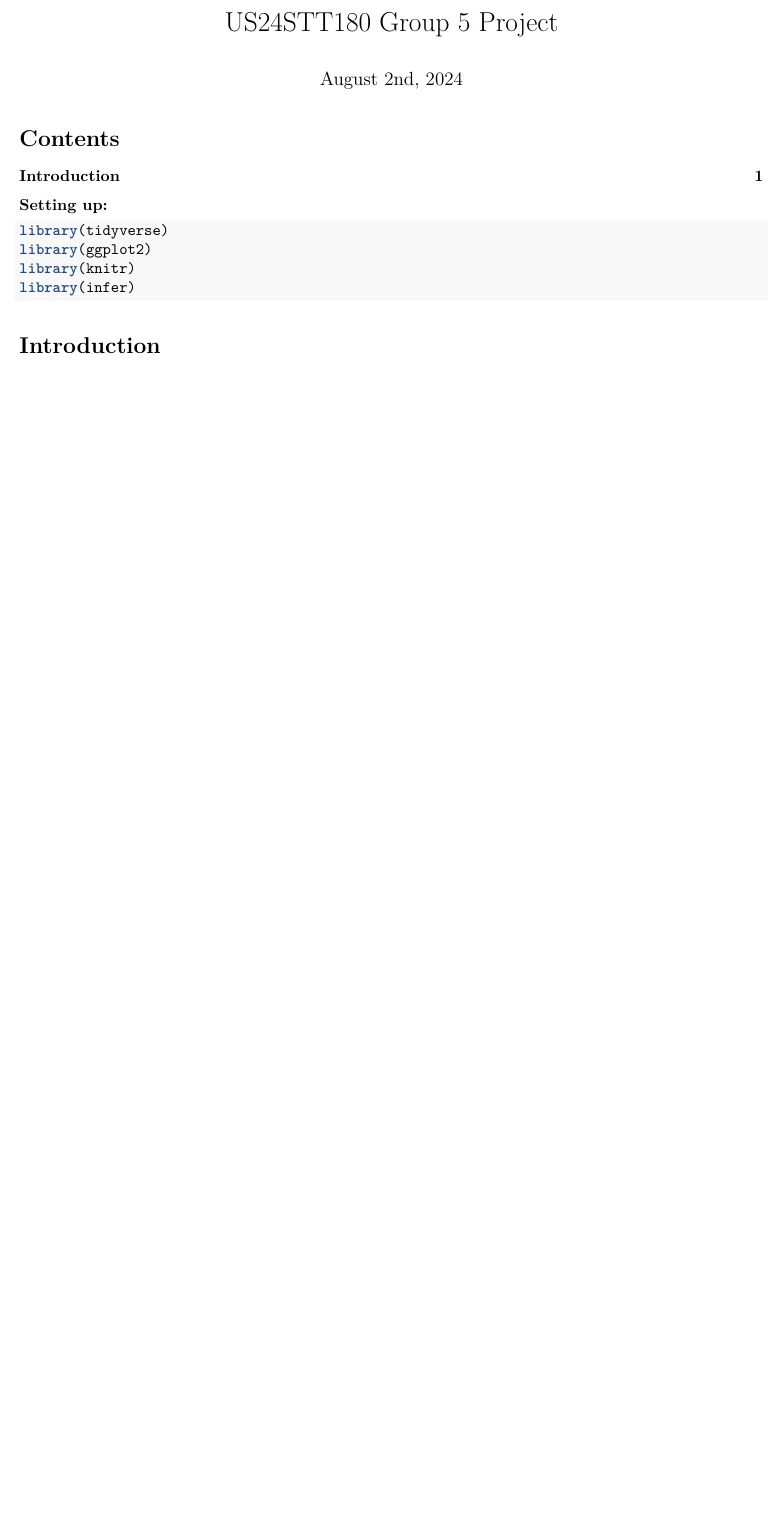
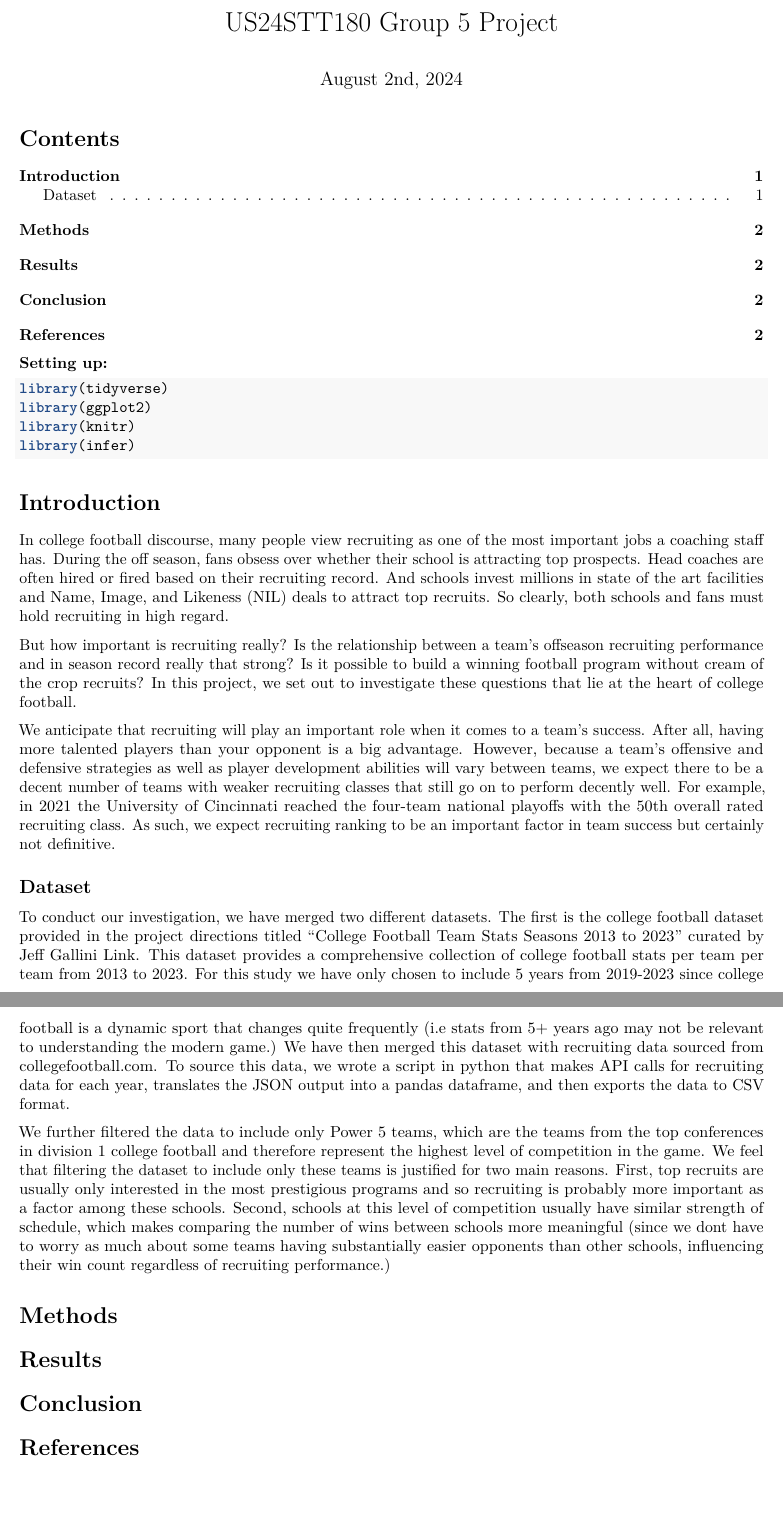
Before and after one commit to harshil0217/cfb_recruiting, an R Markdown document (Project_WriteUp.Rmd): part of the page before the commit and two parts of pages 1 and 2 of 2 after it, the two joined at a grey line, cut so that both start at the same text, the shorter picture padded with empty space. Rendered offline with R 4.5, knitr and Pandoc, then LaTeX, with nearby package versions.

Commit message:
finished introduction

```diff
--- a/Project_WriteUp.Rmd
+++ b/Project_WriteUp.Rmd
@@ -33,3 +33,24 @@ library(infer)
 
 
 # Introduction
+
+  In college football discourse, many people view recruiting as one of the most important jobs a coaching staff has. During the off season, fans obsess over whether their school is attracting top prospects. Head coaches are often hired or fired based on their recruiting record. And schools invest millions in state of the art facilities and Name, Image, and Likeness (NIL) deals to attract top recruits. So clearly, both schools and fans must hold recruiting in high regard.
+
+  But how important is recruiting really? Is the relationship between a team's offseason recruiting performance and in season record really that strong? Is it possible to build a winning football program without cream of the crop recruits? In this project, we set out to investigate these questions that lie at the heart of college football.
+
+  We anticipate that recruiting will play an important role when it comes to a team's success. After all, having more talented players than your opponent is a big advantage. However, because a team's offensive and defensive strategies as well as player development abilities will vary between teams, we expect there to be a decent number of teams with weaker recruiting classes that still go on to perform decently well. For example, in 2021 the University of Cincinnati reached the four-team national playoffs with the 50th overall rated recruiting class. As such, we expect recruiting ranking to be an important factor in team success but certainly not definitive.
+
+## Dataset
+
+  To conduct our investigation, we have merged two different datasets. The first is the college football dataset provided in the project directions titled "College Football Team Stats Seasons 2013 to 2023" curated by Jeff Gallini [Link](https://www.kaggle.com/datasets/jeffgallini/college-football-team-stats-2019). This dataset provides a comprehensive collection of college football stats per team per team from 2013 to 2023. For this study we have only chosen to include 5 years from 2019-2023 since college football is a dynamic sport that changes quite frequently (i.e stats from 5+ years ago may not be relevant to understanding the modern game.) We have then merged this dataset with recruiting data sourced from [collegefootball.com](https://api.collegefootballdata.com/api/docs/?url=/api-docs.json). To source this data, we wrote a script in python that makes API calls for recruiting data for each year, translates the JSON output into a pandas dataframe, and then exports the data to CSV format.
+
+  We further filtered the data to include only Power 5 teams, which are the teams from the top conferences in division 1 college football and therefore represent the highest level of competition in the game. We feel that filtering the dataset to include only these teams is justified for two main reasons. First, top recruits are usually only interested in the most prestigious programs and so recruiting is probably more important as a factor among these schools. Second, schools at this level of competition usually have similar strength of schedule, which makes comparing the number of wins between schools more meaningful (since we dont have to worry as much about some teams having substantially easier opponents than other schools, influencing their win count regardless of recruiting performance.)
+
+# Methods
+
+
+# Results
+
+# Conclusion
+
+# References
```
Also changed, not shown: Project_WriteUp.pdf (added), Project_WriteUp.Rmd (2 more changed lines).
